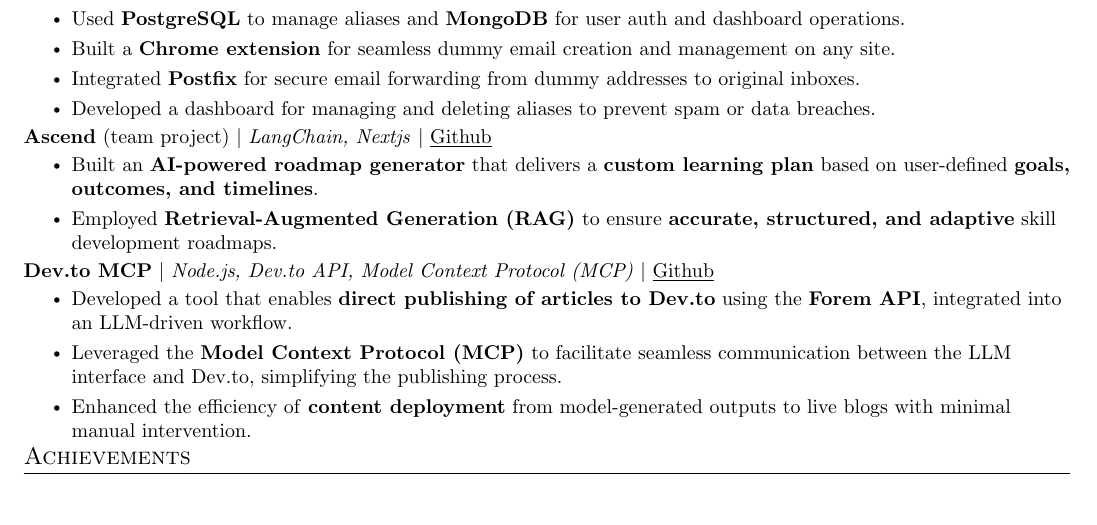
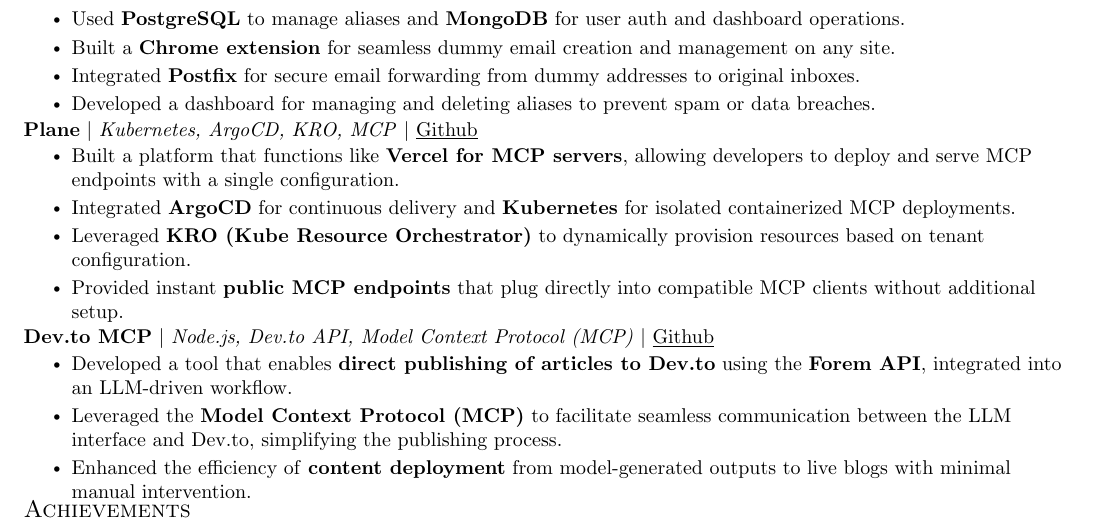
Before and after one commit to govindup63/Resume-Achives, a LaTeX CV (resume.tex): part of the page, cut so that both start at the same text, the shorter picture padded with empty space. Compiled offline with pdfLaTeX.

Commit message:
Update resume with new project details for Plane, highlighting deployment capabilities with Kubernetes and ArgoCD

```diff
--- a/resume.tex
+++ b/resume.tex
@@ -203,17 +203,19 @@
 \end{itemize}
 }
 \vspace{-10pt}
-\resumeSubItem{\textbf{Ascend} (team project) $|$ \emph{LangChain, Nextjs}
+\resumeSubItem{\textbf{Plane} $|$ \emph{Kubernetes, ArgoCD, KRO, MCP}
 $|$
-\textmd{\href{https://github.com/TusharMohapatra07/Ascend}{\underline{Github}}}
+\textmd{\href{https://github.com/govindup63/geller-cup-winners}{\underline{Github}}}
 }{
 \begin{itemize}
-\item Built an \textbf{AI-powered roadmap generator} that delivers a \textbf{custom learning plan} based on user-defined \textbf{goals, outcomes, and timelines}.
-\item Employed \textbf{Retrieval-Augmented Generation (RAG)} to ensure \textbf{accurate, structured, and adaptive} skill development roadmaps.
+\item Built a platform that functions like \textbf{Vercel for MCP servers}, allowing developers to deploy and serve MCP endpoints with a single configuration.
+\item Integrated \textbf{ArgoCD} for continuous delivery and \textbf{Kubernetes} for isolated containerized MCP deployments.
+\item Leveraged \textbf{KRO (Kube Resource Orchestrator)} to dynamically provision resources based on tenant configuration.
+\item Provided instant \textbf{public MCP endpoints} that plug directly into compatible MCP clients without additional setup.
 \end{itemize}
-
 }
 \vspace{-10pt}
+
 \resumeSubItem{\textbf{Dev.to MCP} $|$ \emph{Node.js, Dev.to API, Model Context Protocol (MCP)}
 $|$
 \textmd{\href{https://github.com/govindup63/Dev.to-MCP}{\underline{Github}}}
```
